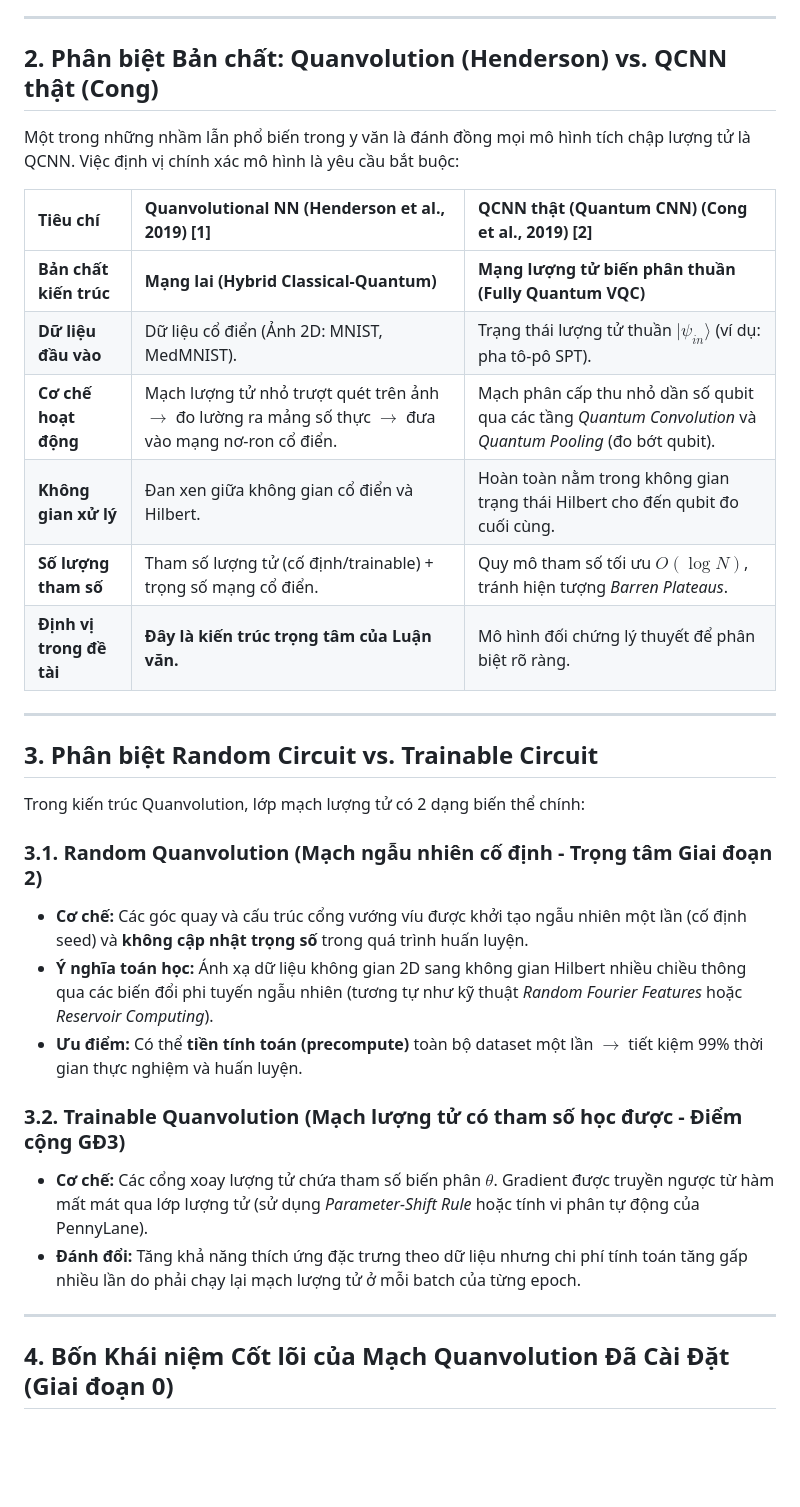
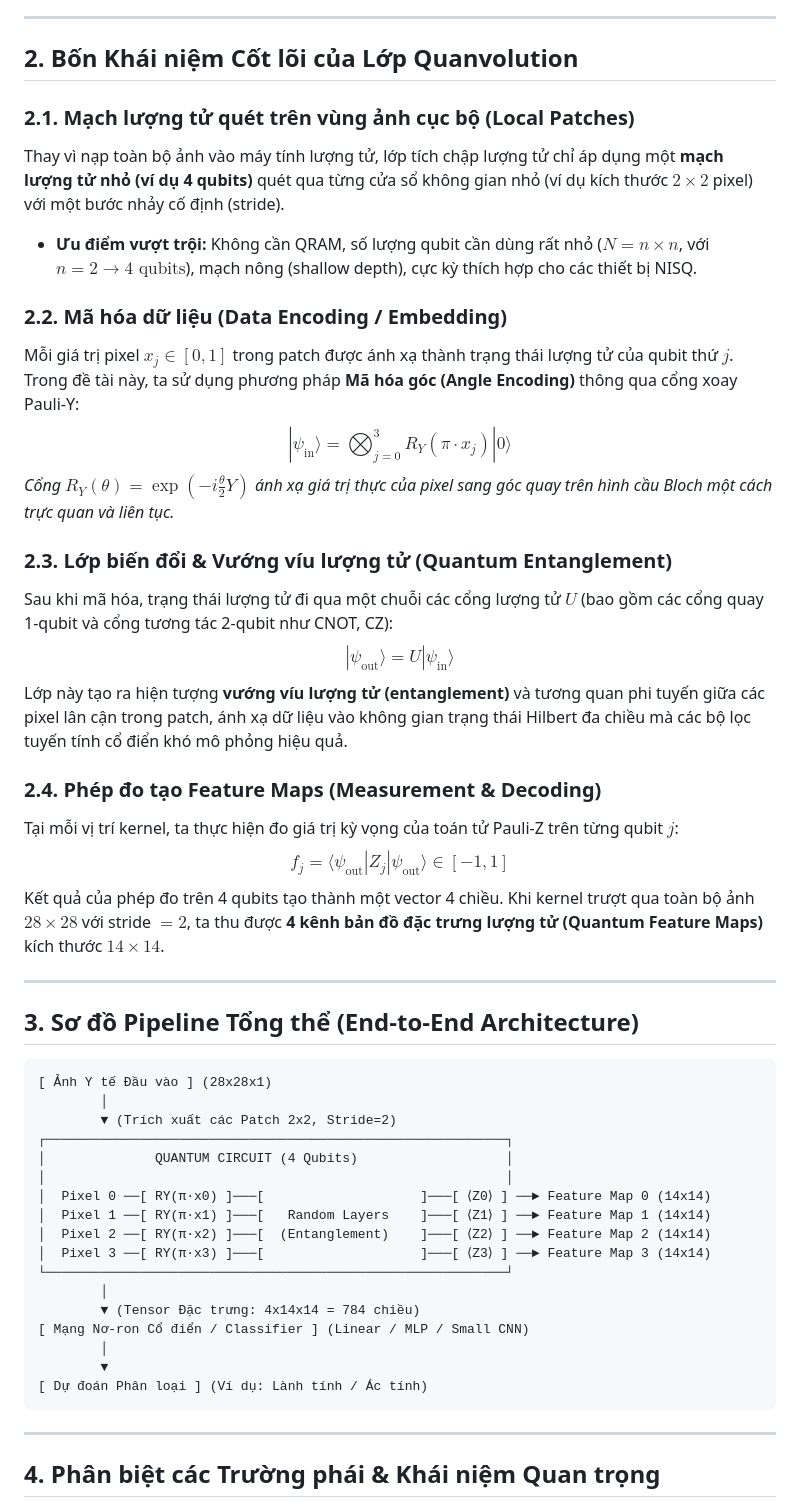
Before and after one commit to NamIsStudyingCE/Quanvolution, a Markdown page: docs/theory_summary.md, the part around one of its changes. GitHub-like rendering; blank space fills up the shorter version.

Commit message:
docs(GĐ0): add theory_summary.md for milestone M1

````diff
--- a/docs/theory_summary.md
+++ b/docs/theory_summary.md
@@ -35,35 +16,52 @@ graph LR
 
 ---
 
-## 2. Phân biệt Bản chất: Quanvolution (Henderson) vs. QCNN thật (Cong)
+## 2. Bốn Khái niệm Cốt lõi của Lớp Quanvolution
 
-Một trong những nhầm lẫn phổ biến trong y văn là đánh đồng mọi mô hình tích chập lượng tử là QCNN. Việc định vị chính xác mô hình là yêu cầu bắt buộc:
+### 2.1. Mạch lượng tử quét trên vùng ảnh cục bộ (Local Patches)
+Thay vì nạp toàn bộ ảnh vào máy tính lượng tử, lớp tích chập lượng tử chỉ áp dụng một **mạch lượng tử nhỏ (ví dụ 4 qubits)** quét qua từng cửa sổ không gian nhỏ (ví dụ kích thước $2 \times 2$ pixel) với một bước nhảy cố định (stride).
+* **Ưu điểm vượt trội:** Không cần QRAM, số lượng qubit cần dùng rất nhỏ ($N = n \times n$, với $n=2 \to 4\text{ qubits}$), mạch nông (shallow depth), cực kỳ thích hợp cho các thiết bị NISQ.
 
-| Tiêu chí | **Quanvolutional NN** (Henderson et al., 2019) [1] | **QCNN thật (Quantum CNN)** (Cong et al., 2019) [2] |
-| :--- | :--- | :--- |
-| **Bản chất kiến trúc** | **Mạng lai (Hybrid Classical-Quantum)** | **Mạng lượng tử biến phân thuần (Fully Quantum VQC)** |
-| **Dữ liệu đầu vào** | Dữ liệu cổ điển (Ảnh 2D: MNIST, MedMNIST). | Trạng thái lượng tử thuần $|\psi_{in}\rangle$ (ví dụ: pha tô-pô SPT). |
-| **Cơ chế hoạt động** | Mạch lượng tử nhỏ trượt quét trên ảnh $\to$ đo lường ra mảng số thực $\to$ đưa vào mạng nơ-ron cổ điển. | Mạch phân cấp thu nhỏ dần số qubit qua các tầng *Quantum Convolution* và *Quantum Pooling* (đo bớt qubit). |
-| **Không gian xử lý** | Đan xen giữa không gian cổ điển và Hilbert. | Hoàn toàn nằm trong không gian trạng thái Hilbert cho đến qubit đo cuối cùng. |
-| **Số lượng tham số** | Tham số lượng tử (cố định/trainable) + trọng số mạng cổ điển. | Quy mô tham số tối ưu $O(\log N)$, tránh hiện tượng *Barren Plateaus*. |
-| **Định vị trong đề tài** | **Đây là kiến trúc trọng tâm của Luận văn.** | Mô hình đối chứng lý thuyết để phân biệt rõ ràng. |
+### 2.2. Mã hóa dữ liệu (Data Encoding / Embedding)
+Mỗi giá trị pixel $x_j \in [0, 1]$ trong patch được ánh xạ thành trạng thái lượng tử của qubit thứ $j$. Trong đề tài này, ta sử dụng phương pháp **Mã hóa góc (Angle Encoding)** thông qua cổng xoay Pauli-Y:
+$$|\psi_{\text{in}}\rangle = \bigotimes_{j=0}^{3} R_Y(\pi \cdot x_j)|0\rangle$$
+*Cổng $R_Y(\theta) = \exp(-i \frac{\theta}{2} Y)$ ánh xạ giá trị thực của pixel sang góc quay trên hình cầu Bloch một cách trực quan và liên tục.*
+
+### 2.3. Lớp biến đổi & Vướng víu lượng tử (Quantum Entanglement)
+Sau khi mã hóa, trạng thái lượng tử đi qua một chuỗi các cổng lượng tử $U$ (bao gồm các cổng quay 1-qubit và cổng tương tác 2-qubit như CNOT, CZ):
+$$|\psi_{\text{out}}\rangle = U |\psi_{\text{in}}\rangle$$
+Lớp này tạo ra hiện tượng **vướng víu lượng tử (entanglement)** và tương quan phi tuyến giữa các pixel lân cận trong patch, ánh xạ dữ liệu vào không gian trạng thái Hilbert đa chiều mà các bộ lọc tuyến tính cổ điển khó mô phỏng hiệu quả.
+
+### 2.4. Phép đo tạo Feature Maps (Measurement & Decoding)
+Tại mỗi vị trí kernel, ta thực hiện đo giá trị kỳ vọng của toán tử Pauli-Z trên từng qubit $j$:
+$$f_j = \langle \psi_{\text{out}} | Z_j | \psi_{\text{out}} \rangle \in [-1, 1]$$
+Kết quả của phép đo trên 4 qubits tạo thành một vector 4 chiều. Khi kernel trượt qua toàn bộ ảnh $28 \times 28$ với stride $= 2$, ta thu được **4 kênh bản đồ đặc trưng lượng tử (Quantum Feature Maps)** kích thước $14 \times 14$.
 
 ---
 
-## 3. Phân biệt Random Circuit vs. Trainable Circuit
+## 3. Sơ đồ Pipeline Tổng thể (End-to-End Architecture)
 
-Trong kiến trúc Quanvolution, lớp mạch lượng tử có 2 dạng biến thể chính:
-
-### 3.1. Random Quanvolution (Mạch ngẫu nhiên cố định - Trọng tâm Giai đoạn 2)
-* **Cơ chế:** Các góc quay và cấu trúc cổng vướng víu được khởi tạo ngẫu nhiên một lần (cố định seed) và **không cập nhật trọng số** trong quá trình huấn luyện.
-* **Ý nghĩa toán học:** Ánh xạ dữ liệu không gian 2D sang không gian Hilbert nhiều chiều thông qua các biến đổi phi tuyến ngẫu nhiên (tương tự như kỹ thuật *Random Fourier Features* hoặc *Reservoir Computing*).
-* **Ưu điểm:** Có thể **tiền tính toán (precompute)** toàn bộ dataset một lần $\to$ tiết kiệm 99% thời gian thực nghiệm và huấn luyện.
-
-### 3.2. Trainable Quanvolution (Mạch lượng tử có tham số học được - Điểm cộng GĐ3)
-* **Cơ chế:** Các cổng xoay lượng tử chứa tham số biến phân $\theta$. Gradient được truyền ngược từ hàm mất mát qua lớp lượng tử (sử dụng *Parameter-Shift Rule* hoặc tính vi phân tự động của PennyLane).
-* **Đánh đổi:** Tăng khả năng thích ứng đặc trưng theo dữ liệu nhưng chi phí tính toán tăng gấp nhiều lần do phải chạy lại mạch lượng tử ở mỗi batch của từng epoch.
+```text
+[ Ảnh Y tế Đầu vào ] (28x28x1)
+        │
+        ▼ (Trích xuất các Patch 2x2, Stride=2)
+┌───────────────────────────────────────────────────────────┐
+│              QUANTUM CIRCUIT (4 Qubits)                   │
+│                                                           │
+│  Pixel 0 ──[ RY(π·x0) ]───[                    ]───[ ⟨Z0⟩ ] ──► Feature Map 0 (14x14)
+│  Pixel 1 ──[ RY(π·x1) ]───[   Random Layers    ]───[ ⟨Z1⟩ ] ──► Feature Map 1 (14x14)
+│  Pixel 2 ──[ RY(π·x2) ]───[  (Entanglement)    ]───[ ⟨Z2⟩ ] ──► Feature Map 2 (14x14)
+│  Pixel 3 ──[ RY(π·x3) ]───[                    ]───[ ⟨Z3⟩ ] ──► Feature Map 3 (14x14)
+└───────────────────────────────────────────────────────────┘
+        │
+        ▼ (Tensor Đặc trưng: 4x14x14 = 784 chiều)
+[ Mạng Nơ-ron Cổ điển / Classifier ] (Linear / MLP / Small CNN)
+        │
+        ▼
+[ Dự đoán Phân loại ] (Ví dụ: Lành tính / Ác tính)
+```
 
 ---
 
-## 4. Bốn Khái niệm Cốt lõi của Mạch Quanvolution Đã Cài Đặt (Giai đoạn 0)
+## 4. Phân biệt các Trường phái & Khái niệm Quan trọng
 
````
Also changed, not shown: other parts of docs/theory_summary.md (+30 -51 lines).
